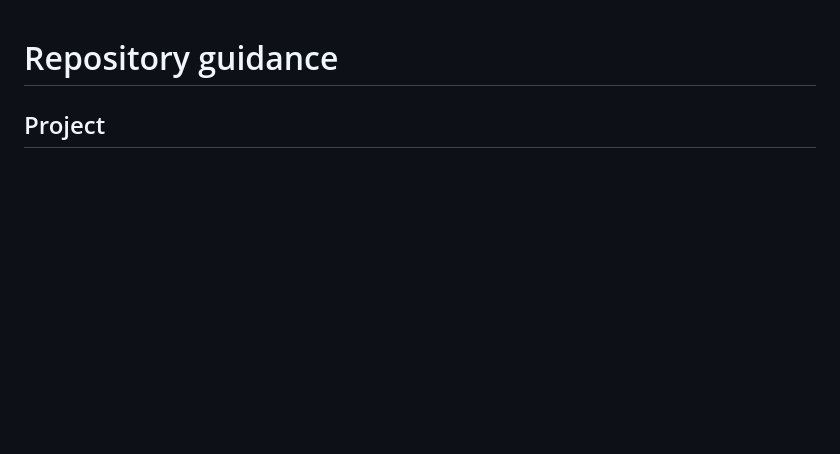
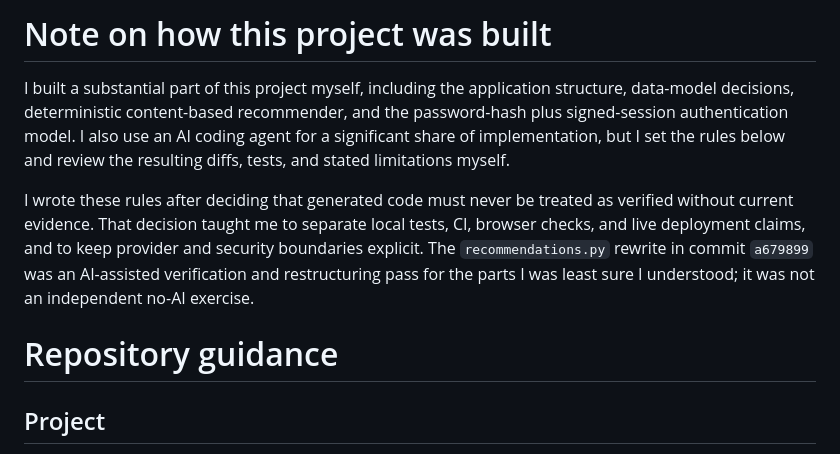
Before and after one commit to icecold009/movie-tracker, a Markdown page: AGENTS.md, the part around the change. Rendered like a GitHub page; blank space fills up the shorter version.

Commit message:
docs: clarify project authorship and agent use

```diff
--- a/AGENTS.md
+++ b/AGENTS.md
@@ -1,3 +1,18 @@
+# Note on how this project was built
+
+I built a substantial part of this project myself, including the application
+structure, data-model decisions, deterministic content-based recommender, and
+the password-hash plus signed-session authentication model. I also use an AI
+coding agent for a significant share of implementation, but I set the rules
+below and review the resulting diffs, tests, and stated limitations myself.
+
+I wrote these rules after deciding that generated code must never be treated as
+verified without current evidence. That decision taught me to separate local
+tests, CI, browser checks, and live deployment claims, and to keep provider and
+security boundaries explicit. The `recommendations.py` rewrite in commit
+`a679899` was an AI-assisted verification and restructuring pass for the parts
+I was least sure I understood; it was not an independent no-AI exercise.
+
 # Repository guidance
 
 ## Project
```
